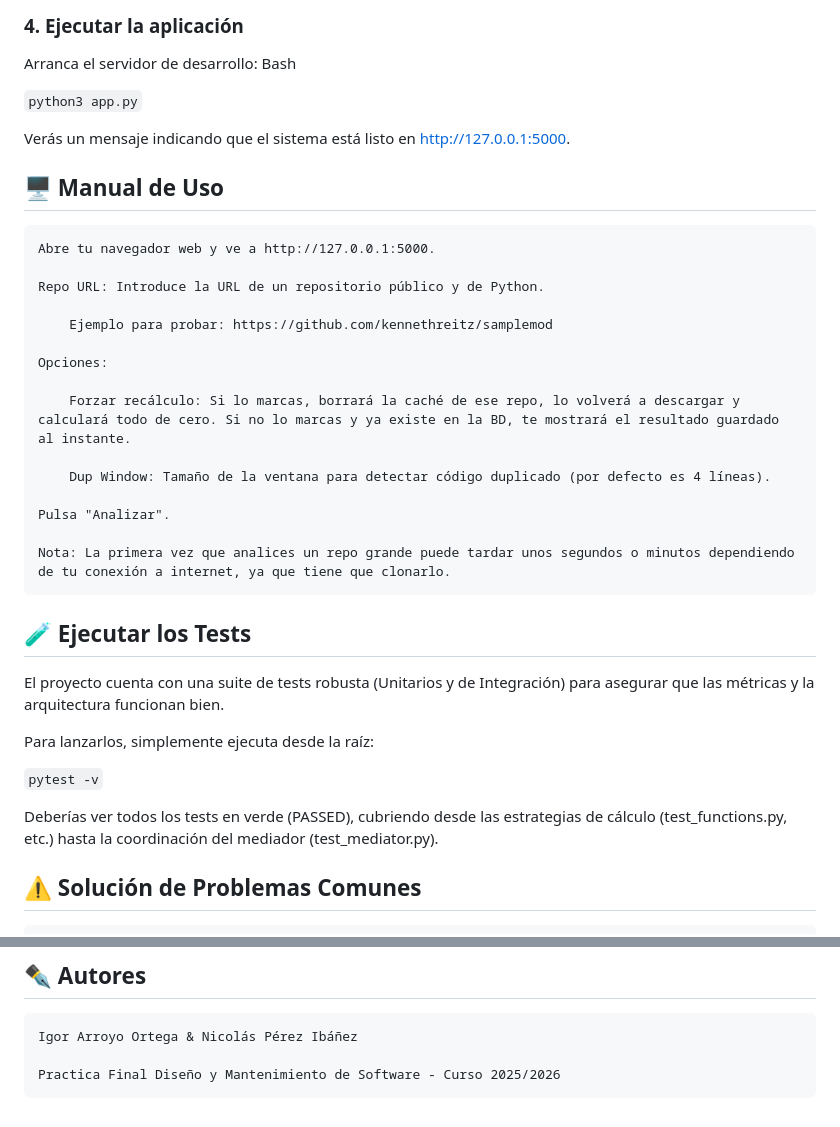
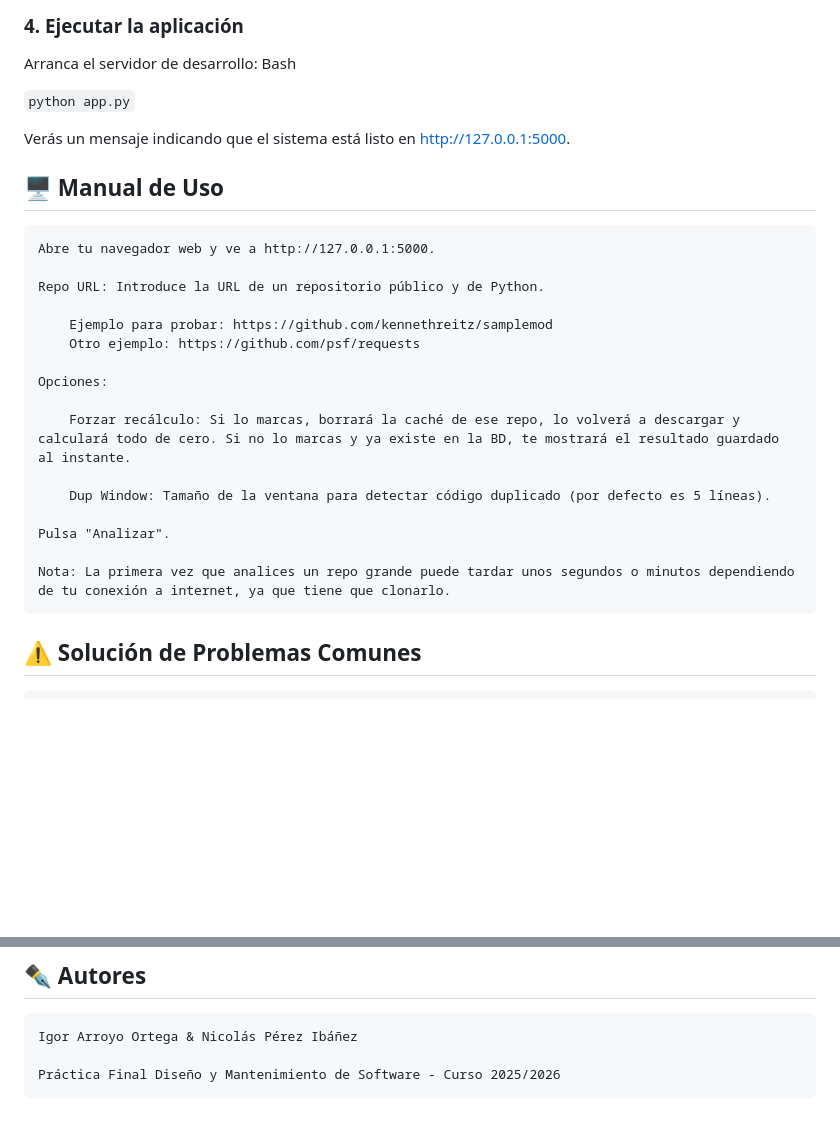
Before and after one commit to Nicop17/Practica_Final_DMS, a Markdown page: README.md, 2 parts joined by grey strips. Rendered like a GitHub page; blank space fills up the shorter version.

Commit message:
Update README with minor corrections and updates

```diff
--- a/README.md
+++ b/README.md
@@ -74,7 +74,7 @@ Bash
 Arranca el servidor de desarrollo:
 Bash
 
-`python3 app.py`
+`python app.py`
 
 Verás un mensaje indicando que el sistema está listo en http://127.0.0.1:5000.
 
@@ -85,26 +85,18 @@ Verás un mensaje indicando que el sistema está listo en http://127.0.0.1:5000.
     Repo URL: Introduce la URL de un repositorio público y de Python.
 
         Ejemplo para probar: https://github.com/kennethreitz/samplemod
+        Otro ejemplo: https://github.com/psf/requests
 
     Opciones:
 
         Forzar recálculo: Si lo marcas, borrará la caché de ese repo, lo volverá a descargar y calculará todo de cero. Si no lo marcas y ya existe en la BD, te mostrará el resultado guardado al instante.
 
-        Dup Window: Tamaño de la ventana para detectar código duplicado (por defecto es 4 líneas).
+        Dup Window: Tamaño de la ventana para detectar código duplicado (por defecto es 5 líneas).
 
     Pulsa "Analizar".
 
     Nota: La primera vez que analices un repo grande puede tardar unos segundos o minutos dependiendo de tu conexión a internet, ya que tiene que clonarlo.
 
-## 🧪 Ejecutar los Tests
-
-El proyecto cuenta con una suite de tests robusta (Unitarios y de Integración) para asegurar que las métricas y la arquitectura funcionan bien.
-
-Para lanzarlos, simplemente ejecuta desde la raíz:
-
-`pytest -v`
-
-Deberías ver todos los tests en verde (PASSED), cubriendo desde las estrategias de cálculo (test_functions.py, etc.) hasta la coordinación del mediador (test_mediator.py).
 ## ⚠️ Solución de Problemas Comunes
 
     "Num Files: 0": Asegúrate de que el repositorio que estás analizando es de Python. El sistema filtra automáticamente y solo analiza archivos .py.
@@ -117,4 +109,4 @@ Deberías ver todos los tests en verde (PASSED), cubriendo desde las estrategias
 
     Igor Arroyo Ortega & Nicolás Pérez Ibáñez
 
-    Practica Final Diseño y Mantenimiento de Software - Curso 2025/2026
+    Práctica Final Diseño y Mantenimiento de Software - Curso 2025/2026
```
